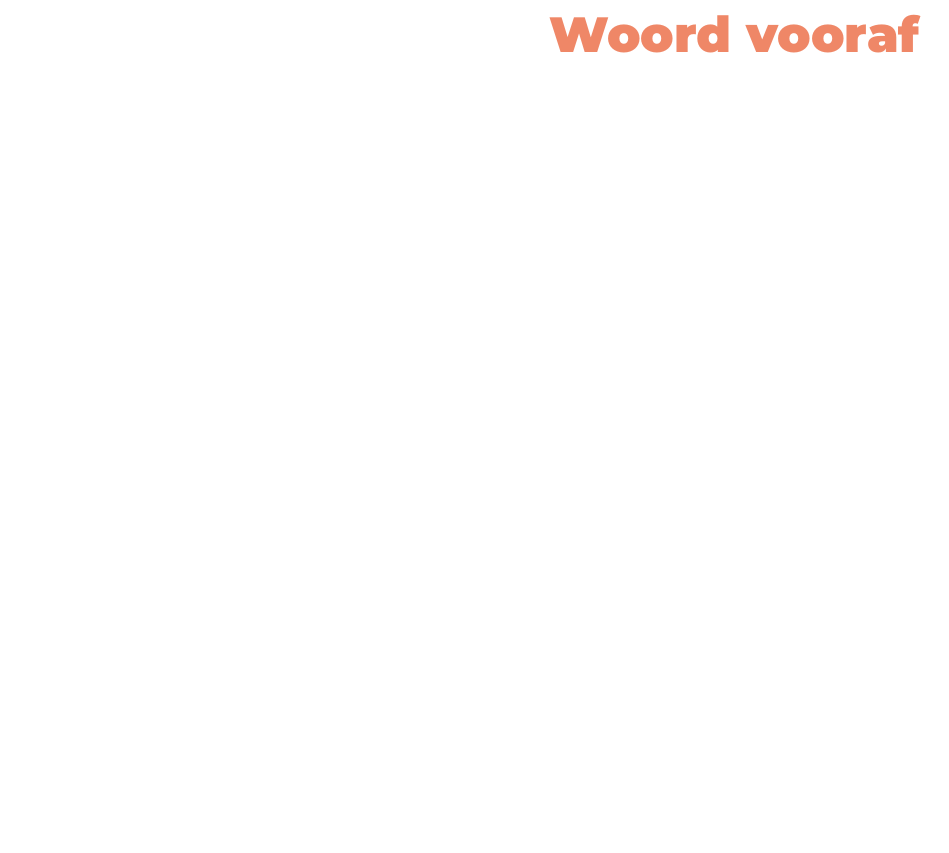
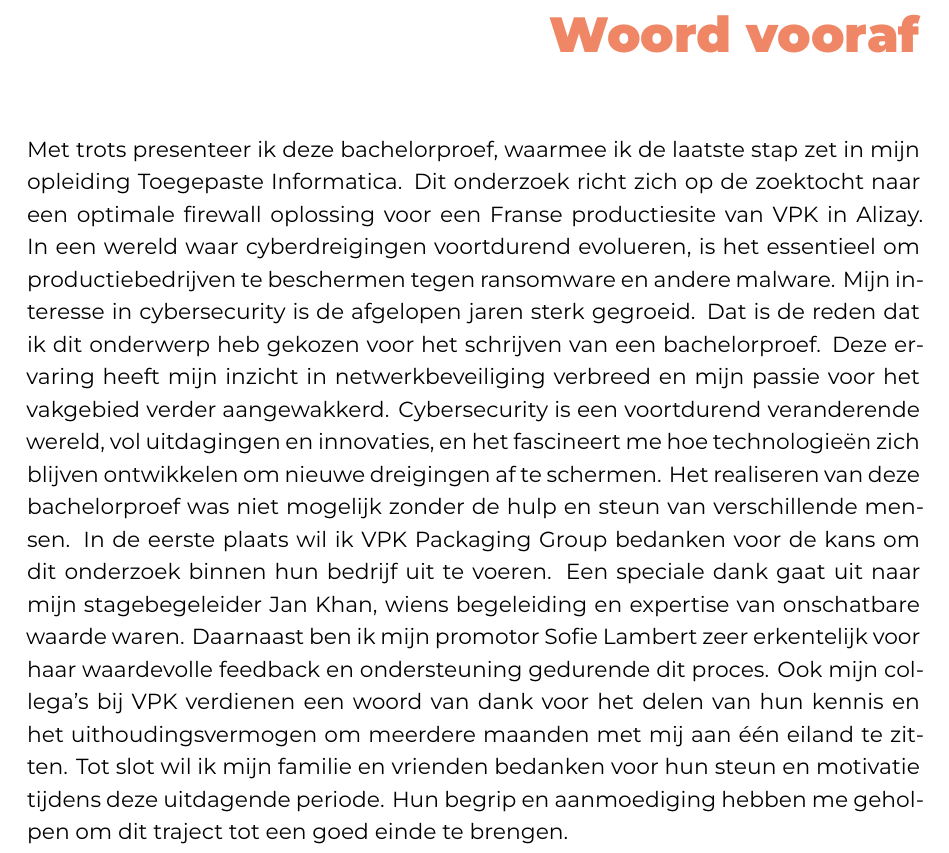
Before and after one commit to goranvdamme123/BachelorproefGoranVanDamme, a LaTeX thesis (bachproef/VanDammeGoranBP.tex, which reads bachproef/voorwoord.tex): part of page 3 of 45, cut so that both start at the same text, the shorter picture padded with empty space. Compiled offline with XeLaTeX; a LaTeX package or settings file that is missing is left out.

Commit message:
05/04/25 - middag

```diff
--- a/bachproef/voorwoord.tex
+++ b/bachproef/voorwoord.tex
@@ -5,8 +5,7 @@
 \chapter*{\IfLanguageName{dutch}{Woord vooraf}{Preface}}%
 \label{ch:voorwoord}
 
-%% TODO:
-%% Het voorwoord is het enige deel van de bachelorproef waar je vanuit je
-%% eigen standpunt (``ik-vorm'') mag schrijven. Je kan hier bv. motiveren
-%% waarom jij het onderwerp wil bespreken.
-%% Vergeet ook niet te bedanken wie je geholpen/gesteund/... heeft
+Met trots presenteer ik deze bachelorproef, waarmee ik de laatste stap zet in mijn opleiding Toegepaste Informatica. Dit onderzoek richt zich op de zoektocht naar een optimale firewall oplossing voor een Franse productiesite van VPK in Alizay. In een wereld waar cyberdreigingen voortdurend evolueren, is het essentieel om productiebedrijven te beschermen tegen ransomware en andere malware.
+Mijn interesse in cybersecurity is de afgelopen jaren sterk gegroeid. Dat is de reden dat ik dit onderwerp heb gekozen voor het schrijven van een bachelorproef. Deze ervaring heeft mijn inzicht in netwerkbeveiliging verbreed en mijn passie voor het vakgebied verder aangewakkerd. Cybersecurity is een voortdurend veranderende wereld, vol uitdagingen en innovaties, en het fascineert me hoe technologieën zich blijven ontwikkelen om nieuwe dreigingen af te schermen.
+Het realiseren van deze bachelorproef was niet mogelijk zonder de hulp en steun van verschillende mensen. In de eerste plaats wil ik VPK Packaging Group bedanken voor de kans om dit onderzoek binnen hun bedrijf uit te voeren. Een speciale dank gaat uit naar mijn stagebegeleider Jan Khan, wiens begeleiding en expertise van onschatbare waarde waren. Daarnaast ben ik mijn promotor Sofie Lambert zeer erkentelijk voor haar waardevolle feedback en ondersteuning gedurende dit proces. Ook mijn collega’s bij VPK verdienen een woord van dank voor het delen van hun kennis en het uithoudingsvermogen om meerdere maanden met mij aan één eiland te zitten.
+Tot slot wil ik mijn familie en vrienden bedanken voor hun steun en motivatie tijdens deze uitdagende periode. Hun begrip en aanmoediging hebben me geholpen om dit traject tot een goed einde te brengen.
```
